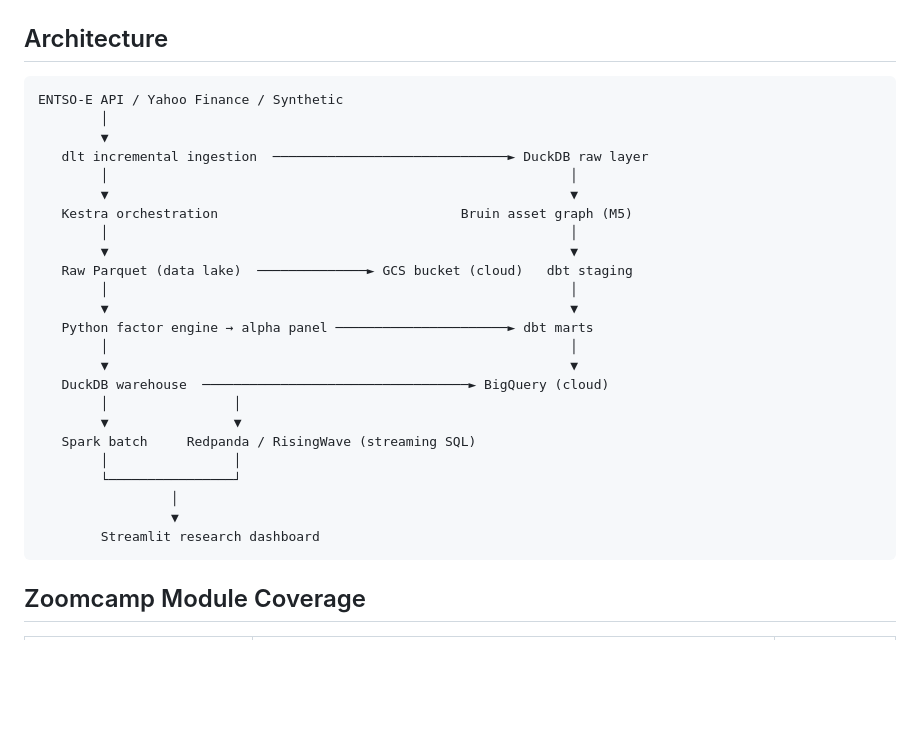
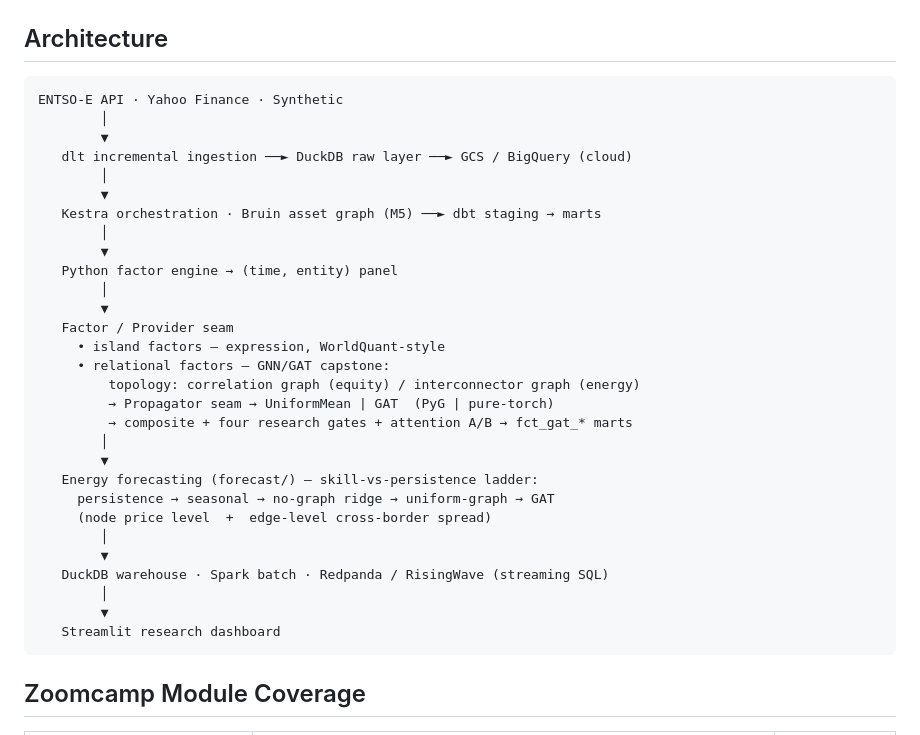
Before and after one commit to witold-andelie/quant-foundation-gat, a Markdown page: README.md, the part around the change. GitHub-like rendering; blank space fills up the shorter version.

Commit message:
README: architecture diagram now shows the GNN/GAT relational-factor + energy-forecasting flow
Co-Authored-By: Claude Opus 4.8 <noreply@anthropic.com>

````diff
--- a/README.md
+++ b/README.md
@@ -12,30 +12,35 @@ A Second Foundation-inspired quantitative energy research platform with a parall
 ## Architecture
 
 ```
-ENTSO-E API / Yahoo Finance / Synthetic
+ENTSO-E API · Yahoo Finance · Synthetic
         │
         ▼
-   dlt incremental ingestion  ──────────────────────────────► DuckDB raw layer
-        │                                                           │
-        ▼                                                           ▼
-   Kestra orchestration                               Bruin asset graph (M5)
-        │                                                           │
-        ▼                                                           ▼
-   Raw Parquet (data lake)  ──────────────► GCS bucket (cloud)   dbt staging
-        │                                                           │
-        ▼                                                           ▼
-   Python factor engine → alpha panel ──────────────────────► dbt marts
-        │                                                           │
-        ▼                                                           ▼
-   DuckDB warehouse  ──────────────────────────────────► BigQuery (cloud)
-        │                │
-        ▼                ▼
-   Spark batch     Redpanda / RisingWave (streaming SQL)
-        │                │
-        └────────────────┘
-                 │
-                 ▼
-        Streamlit research dashboard
+   dlt incremental ingestion ──► DuckDB raw layer ──► GCS / BigQuery (cloud)
+        │
+        ▼
+   Kestra orchestration · Bruin asset graph (M5) ──► dbt staging → marts
+        │
+        ▼
+   Python factor engine → (time, entity) panel
+        │
+        ▼
+   Factor / Provider seam
+     • island factors — expression, WorldQuant-style
+     • relational factors — GNN/GAT capstone:
+         topology: correlation graph (equity) / interconnector graph (energy)
+         → Propagator seam → UniformMean | GAT  (PyG | pure-torch)
+         → composite + four research gates + attention A/B → fct_gat_* marts
+        │
+        ▼
+   Energy forecasting (forecast/) — skill-vs-persistence ladder:
+     persistence → seasonal → no-graph ridge → uniform-graph → GAT
+     (node price level  +  edge-level cross-border spread)
+        │
+        ▼
+   DuckDB warehouse · Spark batch · Redpanda / RisingWave (streaming SQL)
+        │
+        ▼
+   Streamlit research dashboard
 ```
 
 ## Zoomcamp Module Coverage
````
